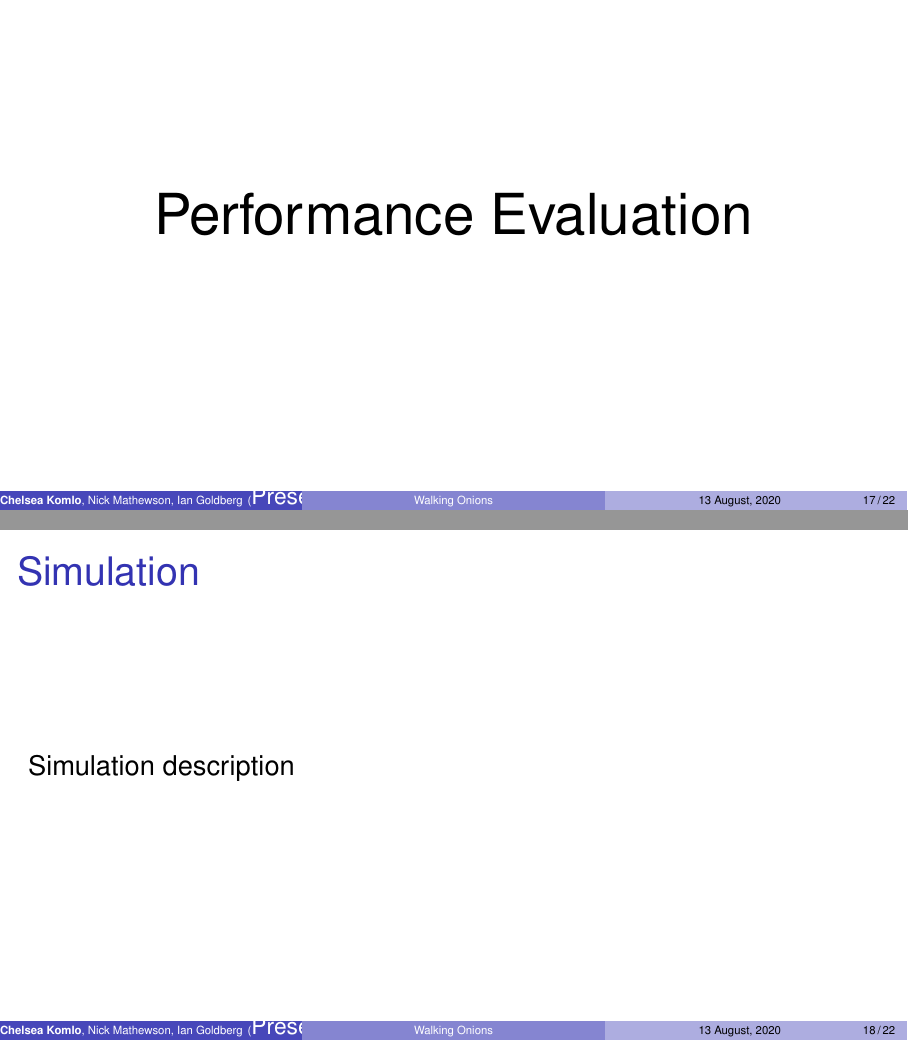
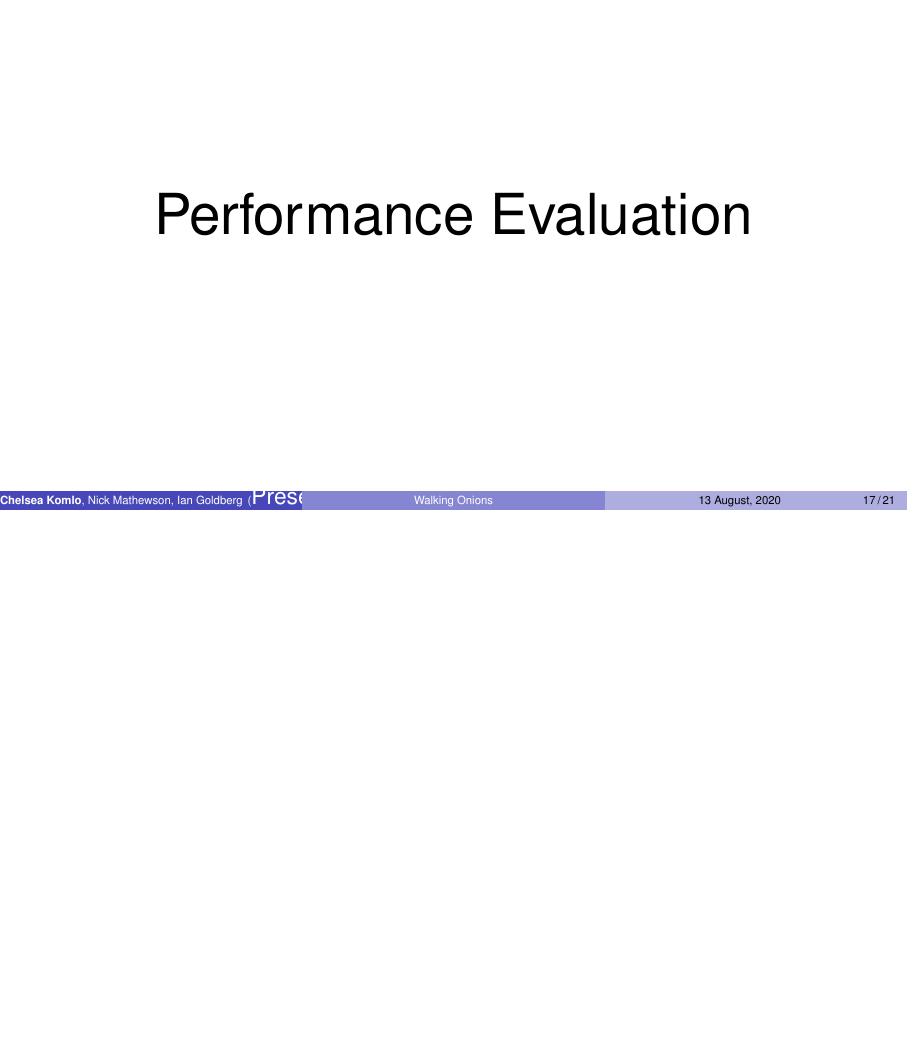
Before and after one commit to chelseakomlo/talks, LaTeX slides (2020-08-13-usenix-security-walkingonions/presentation.tex): pages 47 and 48 of 52 before the commit and page 47 of 51 after it, the two joined at a grey line, the shorter picture padded with empty space. Compiled offline with pdfLaTeX.

Commit message:
move simulation description to bonus slides

```diff
--- a/2020-08-13-usenix-security-walkingonions/presentation.tex
+++ b/2020-08-13-usenix-security-walkingonions/presentation.tex
@@ -461,11 +461,6 @@ $\Diamond$=performance property;
 \end{frame}
 
 \begin{frame}
-\frametitle{Simulation}
-Simulation description
-\end{frame}
-
-\begin{frame}
 \frametitle{Bandwidth Results- Relays}
 \begin{center}
   \hspace{-1.3cm}
```
Also changed, not shown: 2020-08-13-usenix-security-walkingonions/presentation.tex (6 more changed lines).
